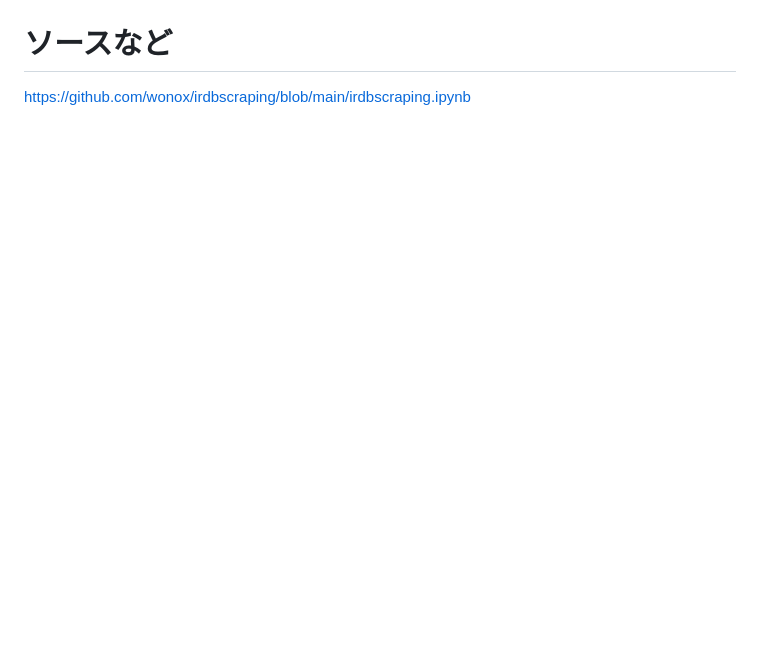
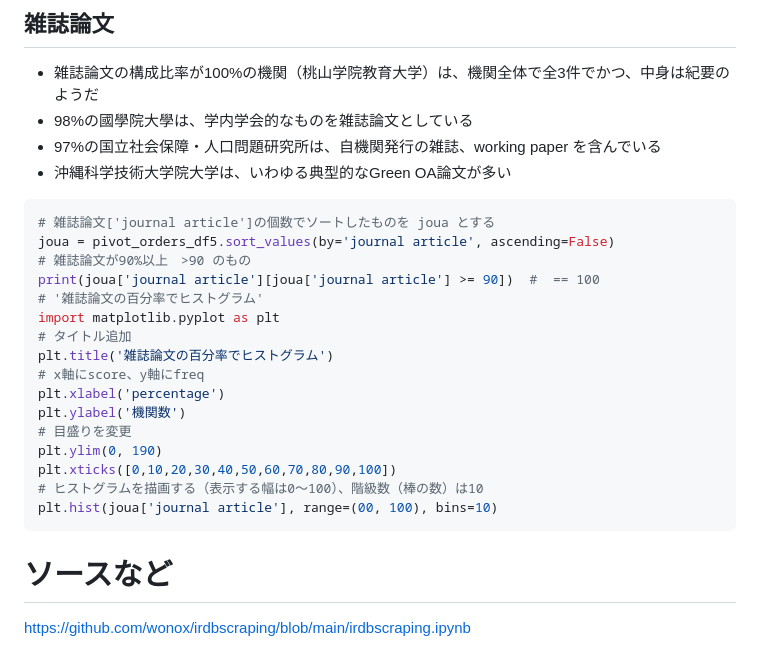
Before and after one commit to wonox/irdbscraping, a Markdown page: IRDBSCRAPING.md, the part around the change printed below. GitHub-like rendering; blank space fills up the shorter version.

````diff
--- a/IRDBSCRAPING.md
+++ b/IRDBSCRAPING.md
@@ -378,3 +434,26 @@ pivot_orders_df4.iloc[:50,].drop("Total", axis=1)\
+## 雑誌論文
+- 雑誌論文の構成比率が100%の機関（桃山学院教育大学）は、機関全体で全3件でかつ、中身は紀要のようだ
+- 98%の國學院大學は、学内学会的なものを雑誌論文としている
+- 97%の国立社会保障・人口問題研究所は、自機関発行の雑誌、working paper を含んでいる
+- 沖縄科学技術大学院大学は、いわゆる典型的なGreen OA論文が多い
+```python
+# 雑誌論文['journal article']の個数でソートしたものを joua とする
+joua = pivot_orders_df5.sort_values(by='journal article', ascending=False)
+# 雑誌論文が90%以上　>90 のもの
+print(joua['journal article'][joua['journal article'] >= 90])  #  == 100
+# '雑誌論文の百分率でヒストグラム'
+import matplotlib.pyplot as plt
+# タイトル追加
+plt.title('雑誌論文の百分率でヒストグラム')
+# x軸にscore、y軸にfreq
+plt.xlabel('percentage')
+plt.ylabel('機関数')
+# 目盛りを変更
+plt.ylim(0, 190)
+plt.xticks([0,10,20,30,40,50,60,70,80,90,100])
+# ヒストグラムを描画する（表示する幅は0〜100）、階級数（棒の数）は10
+plt.hist(joua['journal article'], range=(00, 100), bins=10)
+```
 
 
 # ソースなど
````
Also changed, not shown: other parts of IRDBSCRAPING.md (+56 -0 lines), 雑誌論文百分率のヒストグラム.png (added), 1 other file.
